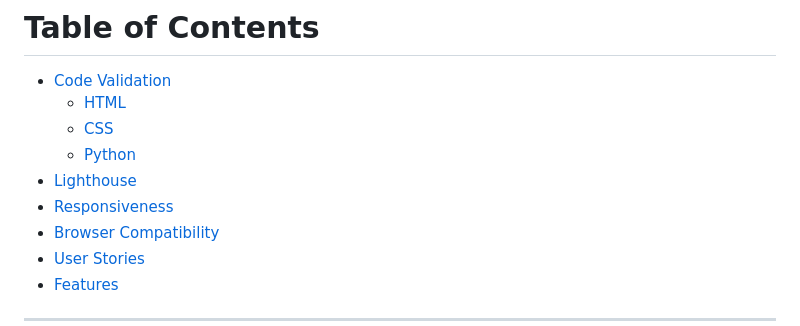
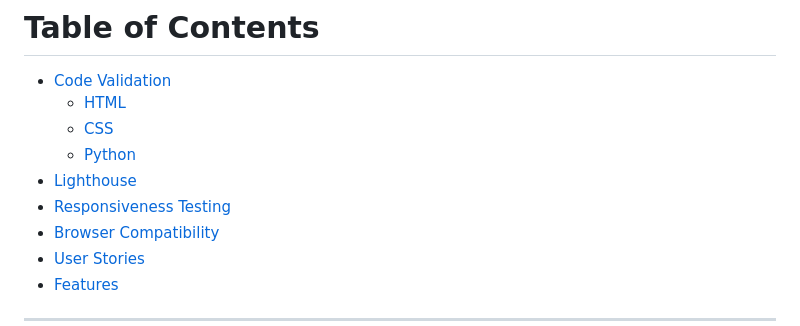
Before and after one commit to BohdanBezushka/MoneyMate, a Markdown page: TESTING.md, the part around the change. GitHub-like rendering.

Commit message:
Update table of contents in TESTING.md

```diff
--- a/TESTING.md
+++ b/TESTING.md
@@ -6,7 +6,7 @@
   * [CSS](#CSS)
   * [Python](#Python)
 * [Lighthouse](#lighthouse-testing)
-* [Responsiveness](#responsiveness-testing)
+* [Responsiveness Testing](#Responsiveness-Testing)
 * [Browser Compatibility](#browser-compatibilty-testing)
 * [User Stories](#user-story-testing)
 * [Features](#features-testing)
```
